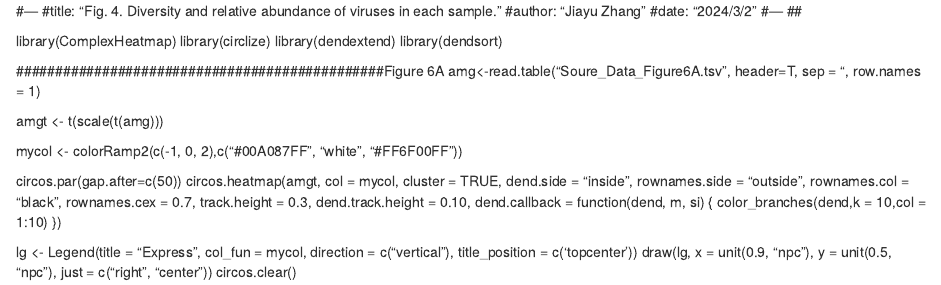
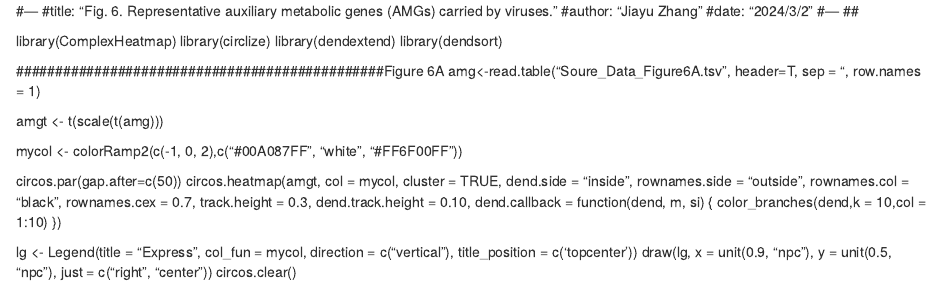
Before and after one commit to Z-bioinfo/2024iMeta, an R Markdown document (Figure6/Figure6.Rmd): the page in a window 1100 px wide, from its top. Rendered offline with R 4.5, knitr and Pandoc, with nearby package versions.

Commit message:
Update Figure6.Rmd

```diff
--- a/Figure6/Figure6.Rmd
+++ b/Figure6/Figure6.Rmd
@@ -1,5 +1,5 @@
 #---
-#title: "Fig. 4. Diversity and relative abundance of viruses in each sample."
+#title: "Fig. 6. Representative auxiliary metabolic genes (AMGs) carried by viruses."
 #author: "Jiayu Zhang"
 #date: "2024/3/2"
 #---
```
